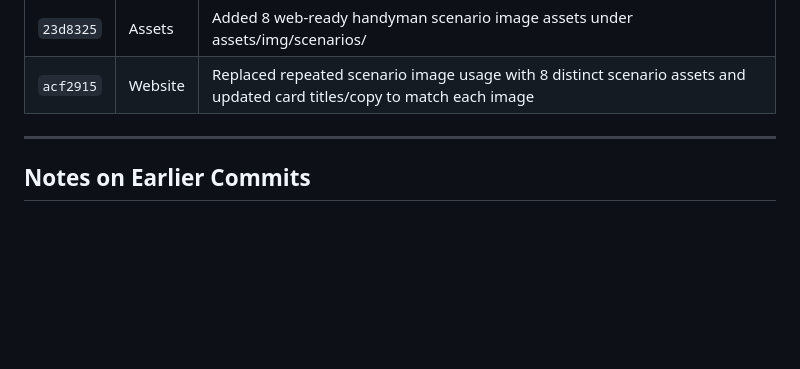
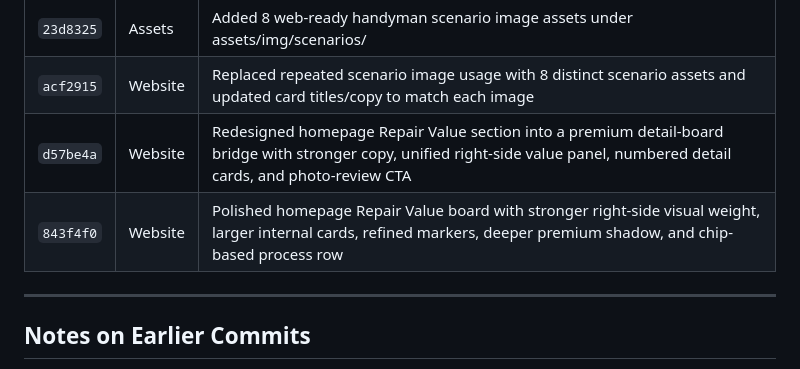
Before and after one commit to proaiexpert/handyman-vancouver-portland-demo, a Markdown page: CHANGELOG.md, the part around the change. GitHub-like rendering; blank space fills up the shorter version.

Commit message:
Document homepage repair value redesign

```diff
--- a/CHANGELOG.md
+++ b/CHANGELOG.md
@@ -47,6 +47,8 @@ It does not include every commit — only commits with documented, verified desc
 | `e1050ca` | Website | Fixed mobile landscape scenario-card sizing and added desktop rail edge fades for a more premium showcase feel |
 | `23d8325` | Assets | Added 8 web-ready handyman scenario image assets under assets/img/scenarios/ |
 | `acf2915` | Website | Replaced repeated scenario image usage with 8 distinct scenario assets and updated card titles/copy to match each image |
+| `d57be4a` | Website | Redesigned homepage Repair Value section into a premium detail-board bridge with stronger copy, unified right-side value panel, numbered detail cards, and photo-review CTA |
+| `843f4f0` | Website | Polished homepage Repair Value board with stronger right-side visual weight, larger internal cards, refined markers, deeper premium shadow, and chip-based process row |
 
 
 ---
```
